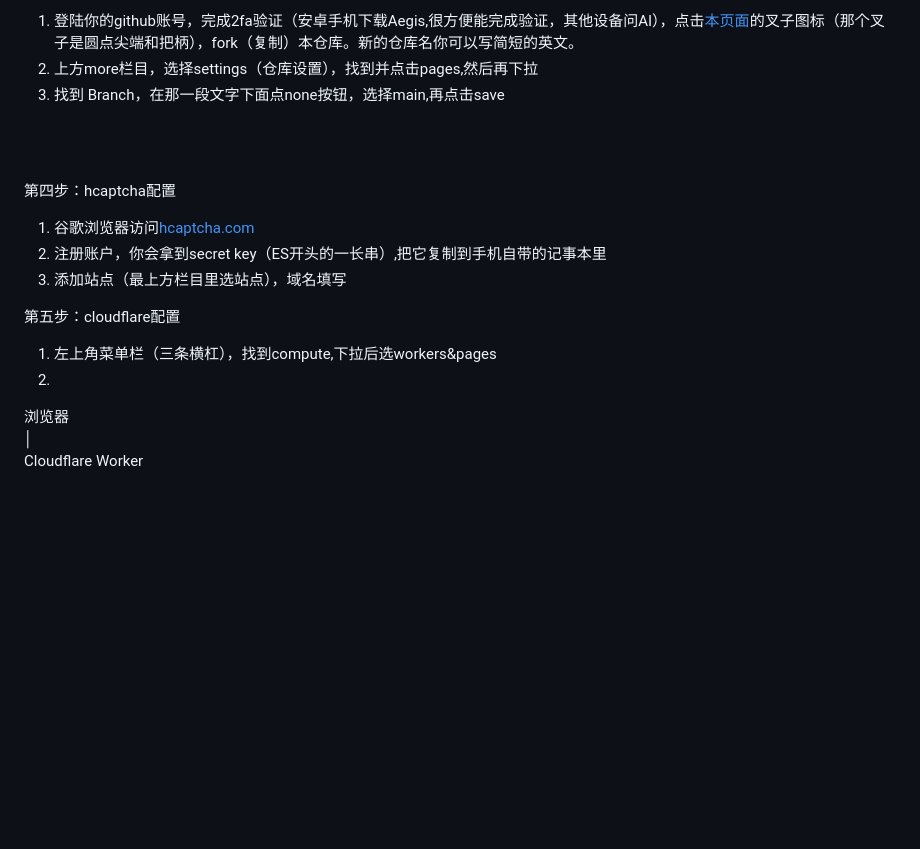
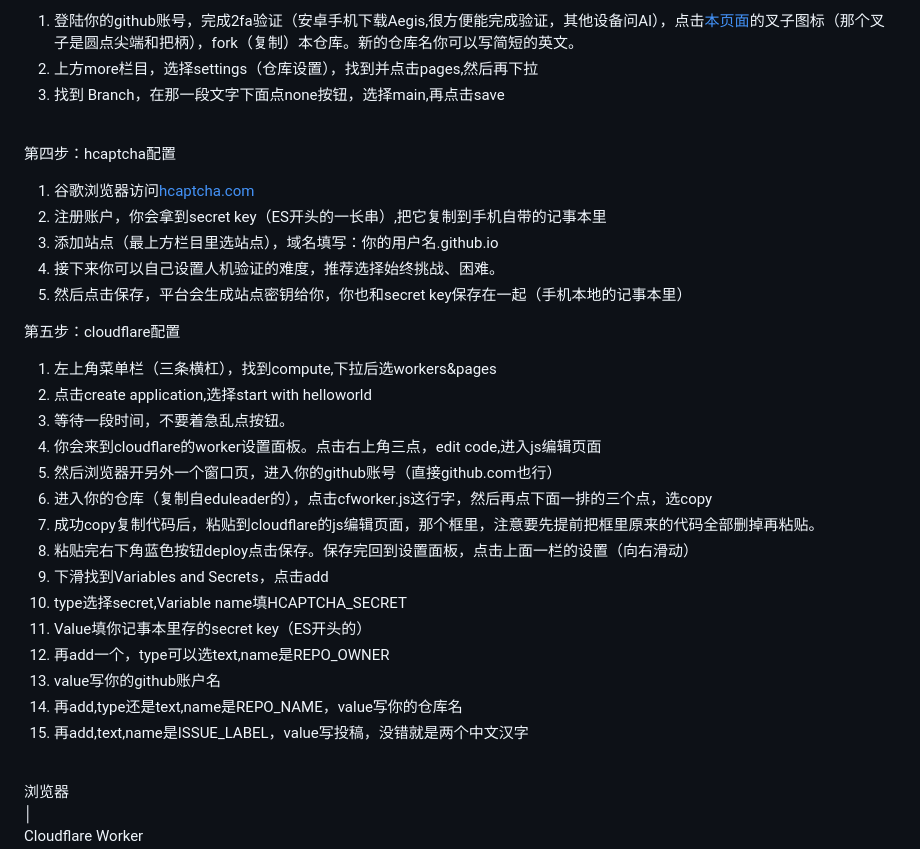
Before and after one commit to hepsa2/eduleader, a Markdown page: README.md, the part around the change. GitHub-like rendering; blank space fills up the shorter version.

```diff
--- a/README.md
+++ b/README.md
@@ -45,19 +45,36 @@ So as I pray, Unlimited Blade Works.<br>
 第三步：仓库基本设置<br>
 1. 登陆你的github账号，完成2fa验证（安卓手机下载Aegis,很方便能完成验证，其他设备问AI），点击[本页面](https://github.com/hepsa2/eduleader)的叉子图标（那个叉子是圆点尖端和把柄），fork（复制）本仓库。新的仓库名你可以写简短的英文。
 2. 上方more栏目，选择settings（仓库设置），找到并点击pages,然后再下拉
-3. 找到 Branch，在那一段文字下面点none按钮，选择main,再点击save
-
-  <br><br>
+3. 找到 Branch，在那一段文字下面点none按钮，选择main,再点击save<br><br>
 
 第四步：hcaptcha配置
 1. 谷歌浏览器访问[hcaptcha.com](https://www.hcaptcha.com)
 2. 注册账户，你会拿到secret key（ES开头的一长串）,把它复制到手机自带的记事本里
-3. 添加站点（最上方栏目里选站点），域名填写
+3. 添加站点（最上方栏目里选站点），域名填写：你的用户名.github.io
+4. 接下来你可以自己设置人机验证的难度，推荐选择始终挑战、困难。
+5. 然后点击保存，平台会生成站点密钥给你，你也和secret key保存在一起（手机本地的记事本里）
 
 
 第五步：cloudflare配置<br>
 1. 左上角菜单栏（三条横杠），找到compute,下拉后选workers&pages
-2.
+2. 点击create application,选择start with helloworld
+3. 等待一段时间，不要着急乱点按钮。
+4. 你会来到cloudflare的worker设置面板。点击右上角三点，edit code,进入js编辑页面
+5. 然后浏览器开另外一个窗口页，进入你的github账号（直接github.com也行）
+6. 进入你的仓库（复制自eduleader的），点击cfworker.js这行字，然后再点下面一排的三个点，选copy
+7. 成功copy复制代码后，粘贴到cloudflare的js编辑页面，那个框里，注意要先提前把框里原来的代码全部删掉再粘贴。
+8. 粘贴完右下角蓝色按钮deploy点击保存。保存完回到设置面板，点击上面一栏的设置（向右滑动）
+9. 下滑找到Variables and Secrets，点击add
+10. type选择secret,Variable name填HCAPTCHA_SECRET
+11. Value填你记事本里存的secret key（ES开头的）
+12. 再add一个，type可以选text,name是REPO_OWNER
+13. value写你的github账户名
+14. 再add,type还是text,name是REPO_NAME，value写你的仓库名
+15. 再add,text,name是ISSUE_LABEL，value写投稿，没错就是两个中文汉字<br><br>
+
+
+
+
 
 
 
```
